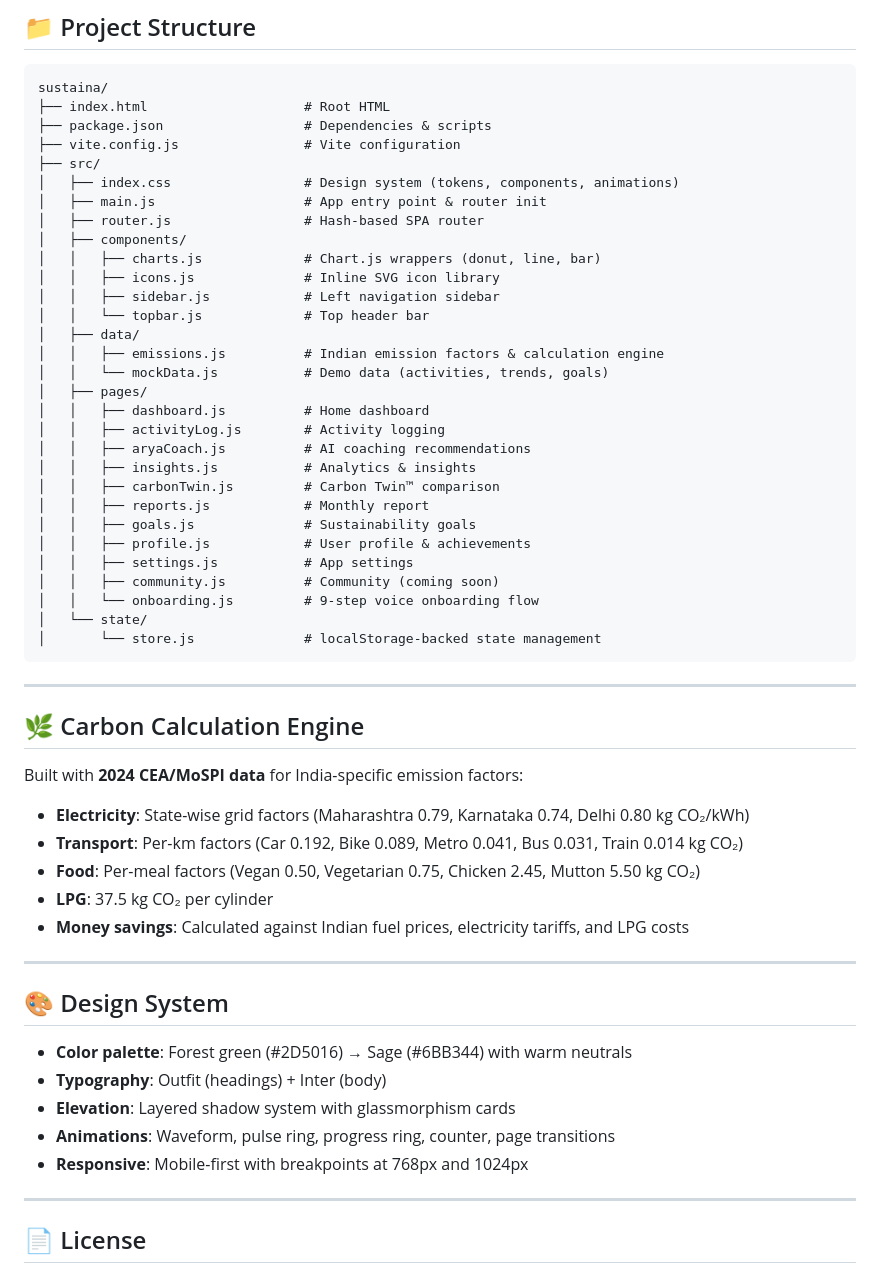
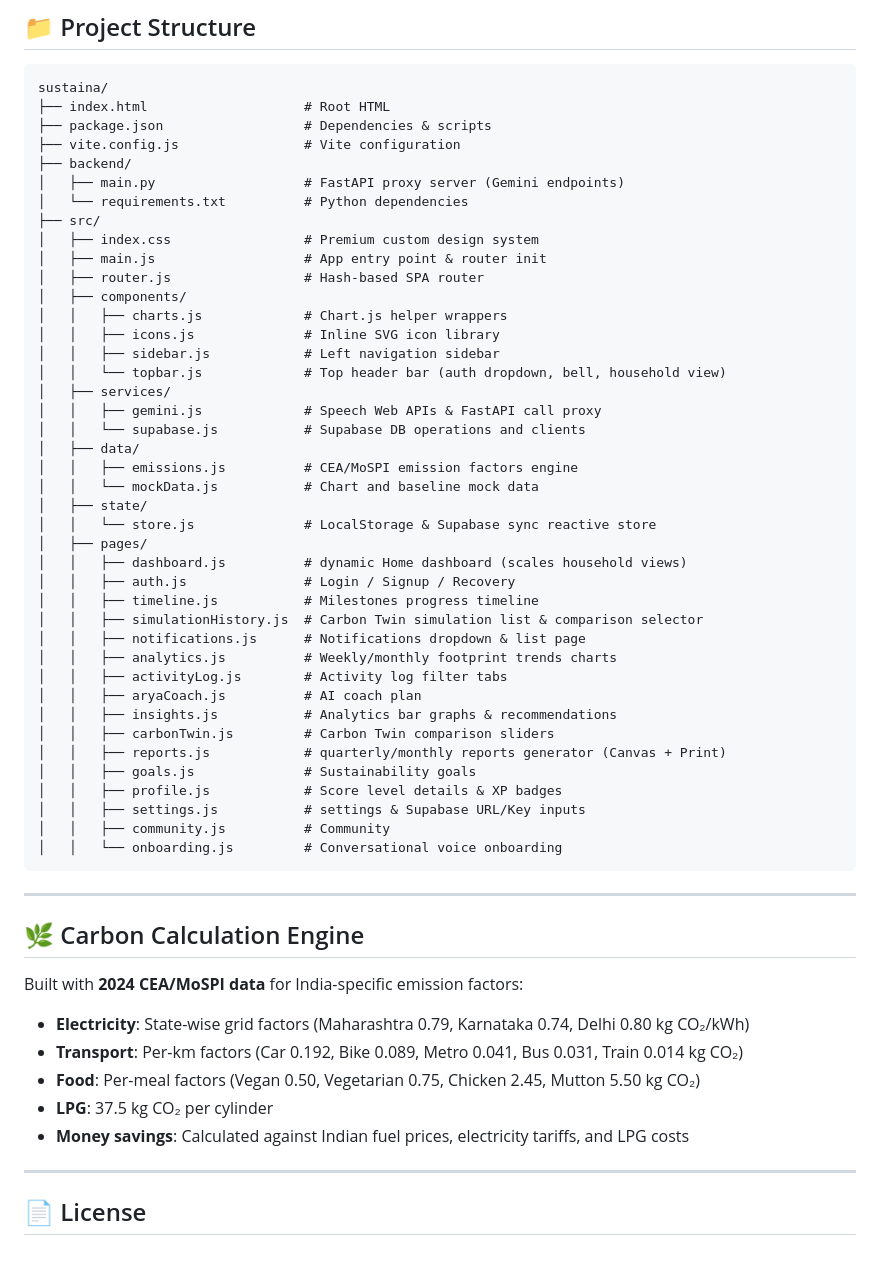
Before and after one commit to AryanMedigeri08/sustaina, a Markdown page: README.md, the part around one of its changes. Rendered like a GitHub page.

````diff
--- a/README.md
+++ b/README.md
@@ -127,32 +111,43 @@ sustaina/
 ├── index.html                    # Root HTML
 ├── package.json                  # Dependencies & scripts
 ├── vite.config.js                # Vite configuration
+├── backend/
+│   ├── main.py                   # FastAPI proxy server (Gemini endpoints)
+│   └── requirements.txt          # Python dependencies
 ├── src/
-│   ├── index.css                 # Design system (tokens, components, animations)
+│   ├── index.css                 # Premium custom design system
 │   ├── main.js                   # App entry point & router init
 │   ├── router.js                 # Hash-based SPA router
 │   ├── components/
-│   │   ├── charts.js             # Chart.js wrappers (donut, line, bar)
+│   │   ├── charts.js             # Chart.js helper wrappers
 │   │   ├── icons.js              # Inline SVG icon library
 │   │   ├── sidebar.js            # Left navigation sidebar
-│   │   └── topbar.js             # Top header bar
+│   │   └── topbar.js             # Top header bar (auth dropdown, bell, household view)
+│   ├── services/
+│   │   ├── gemini.js             # Speech Web APIs & FastAPI call proxy
+│   │   └── supabase.js           # Supabase DB operations and clients
 │   ├── data/
-│   │   ├── emissions.js          # Indian emission factors & calculation engine
-│   │   └── mockData.js           # Demo data (activities, trends, goals)
+│   │   ├── emissions.js          # CEA/MoSPI emission factors engine
+│   │   └── mockData.js           # Chart and baseline mock data
+│   ├── state/
+│   │   └── store.js              # LocalStorage & Supabase sync reactive store
 │   ├── pages/
-│   │   ├── dashboard.js          # Home dashboard
-│   │   ├── activityLog.js        # Activity logging
-│   │   ├── aryaCoach.js          # AI coaching recommendations
-│   │   ├── insights.js           # Analytics & insights
-│   │   ├── carbonTwin.js         # Carbon Twin™ comparison
-│   │   ├── reports.js            # Monthly report
+│   │   ├── dashboard.js          # dynamic Home dashboard (scales household views)
+│   │   ├── auth.js               # Login / Signup / Recovery
+│   │   ├── timeline.js           # Milestones progress timeline
+│   │   ├── simulationHistory.js  # Carbon Twin simulation list & comparison selector
+│   │   ├── notifications.js      # Notifications dropdown & list page
+│   │   ├── analytics.js          # Weekly/monthly footprint trends charts
+│   │   ├── activityLog.js        # Activity log filter tabs
+│   │   ├── aryaCoach.js          # AI coach plan
+│   │   ├── insights.js           # Analytics bar graphs & recommendations
+│   │   ├── carbonTwin.js         # Carbon Twin comparison sliders
+│   │   ├── reports.js            # quarterly/monthly reports generator (Canvas + Print)
 │   │   ├── goals.js              # Sustainability goals
-│   │   ├── profile.js            # User profile & achievements
-│   │   ├── settings.js           # App settings
-│   │   ├── community.js          # Community (coming soon)
-│   │   └── onboarding.js         # 9-step voice onboarding flow
-│   └── state/
-│       └── store.js              # localStorage-backed state management
+│   │   ├── profile.js            # Score level details & XP badges
+│   │   ├── settings.js           # settings & Supabase URL/Key inputs
+│   │   ├── community.js          # Community
+│   │   └── onboarding.js         # Conversational voice onboarding
 ```
 
 ---
@@ -160,22 +155,11 @@ sustaina/
 ## 🌿 Carbon Calculation Engine
 
 Built with **2024 CEA/MoSPI data** for India-specific emission factors:
-
 - **Electricity**: State-wise grid factors (Maharashtra 0.79, Karnataka 0.74, Delhi 0.80 kg CO₂/kWh)
 - **Transport**: Per-km factors (Car 0.192, Bike 0.089, Metro 0.041, Bus 0.031, Train 0.014 kg CO₂)
 - **Food**: Per-meal factors (Vegan 0.50, Vegetarian 0.75, Chicken 2.45, Mutton 5.50 kg CO₂)
 - **LPG**: 37.5 kg CO₂ per cylinder
 - **Money savings**: Calculated against Indian fuel prices, electricity tariffs, and LPG costs
-
----
-
-## 🎨 Design System
-
-- **Color palette**: Forest green (#2D5016) → Sage (#6BB344) with warm neutrals
-- **Typography**: Outfit (headings) + Inter (body)
-- **Elevation**: Layered shadow system with glassmorphism cards
-- **Animations**: Waveform, pulse ring, progress ring, counter, page transitions
-- **Responsive**: Mobile-first with breakpoints at 768px and 1024px
 
 ---
 
````
Also changed, not shown: other parts of README.md (+66 -82 lines).
